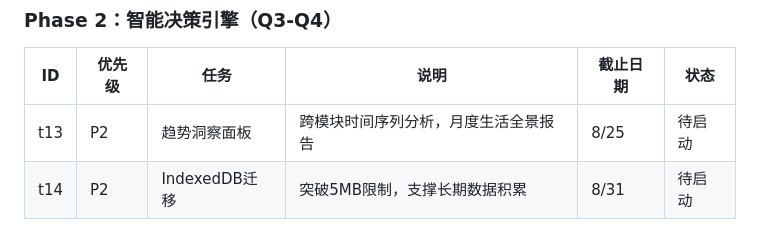
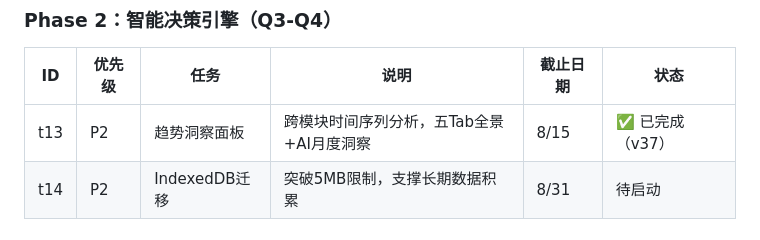
Before and after one commit to Milk8117/dispatcher-paidian, a Markdown page: qiannaqule-personal/docs/项目推进总表.md, the part around the change. Rendered like a GitHub page.

Commit message:
docs: 总表更新t13趋势洞察已完成

```diff
--- a/qiannaqule-personal/docs/项目推进总表.md
+++ b/qiannaqule-personal/docs/项目推进总表.md
@@ -144,7 +144,7 @@
 
 | ID | 优先级 | 任务 | 说明 | 截止日期 | 状态 |
 |----|--------|------|------|----------|------|
-| t13 | P2 | 趋势洞察面板 | 跨模块时间序列分析，月度生活全景报告 | 8/25 | 待启动 |
+| t13 | P2 | 趋势洞察面板 | 跨模块时间序列分析，五Tab全景+AI月度洞察 | 8/15 | ✅ 已完成（v37） |
 | t14 | P2 | IndexedDB迁移 | 突破5MB限制，支撑长期数据积累 | 8/31 | 待启动 |
 
 ### Phase 3：物理世界接入（2027 Q1-Q2）
```
